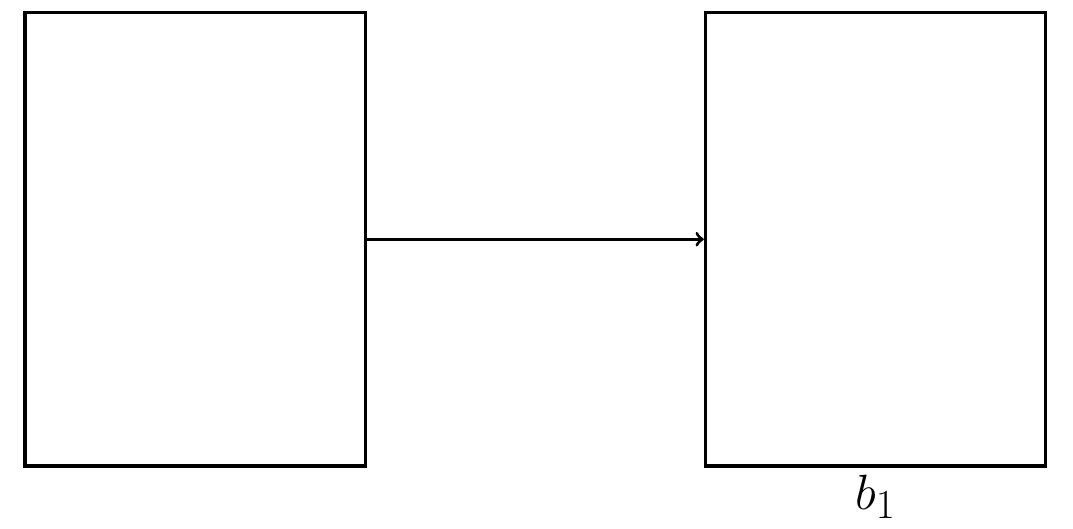
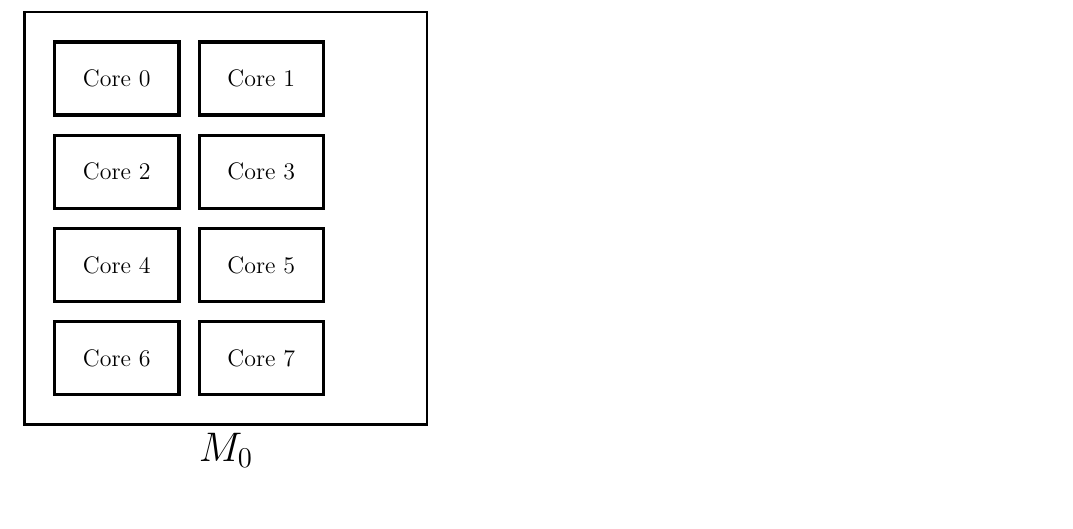
Before and after one commit to rbandlam/systemish, a LaTeX document (tikz/system.tex): part of the page, cut at the place of the change. Compiled offline with pdfLaTeX.

Commit message:
Added a server using tikz matrix

```diff
--- a/tikz/system.tex
+++ b/tikz/system.tex
@@ -13,11 +13,27 @@
 \begin{document}
 \begin{tikzpicture}[node distance = 8cm]
 
-\node (server) [machine] {};
-\node (client) [machine, right of = server, xshift = 4cm,
-	label = below:\Huge $b_1$] {};
+\node [matrix, draw = black, very thick,
+	inner sep = 5mm, row sep = 3mm, column sep = 3mm,
+	label = below:\huge $M_0$]
+{
+	\node (server0) [process] {\large Core 0}; &
+	\node (server1) [process] {\large Core 1}; &
+	[1cm]\\
 
-\draw [arrow] (server) -- (client);
+	\node (server2) [process] {\large Core 2}; &
+	\node (server3) [process] {\large Core 3}; &
+	[1cm]\\
+
+	\node (server4) [process] {\large Core 4}; &
+	\node (server5) [process] {\large Core 5}; &
+	[1cm]\\
+
+	\node (server6) [process] {\large Core 6}; &
+	\node (server7) [process] {\large Core 7}; &
+	[1cm]\\
+};
+
 
 \end{tikzpicture}
 \end{document}
```
Also changed, not shown: tikz/system.tex (2 more changed lines).
